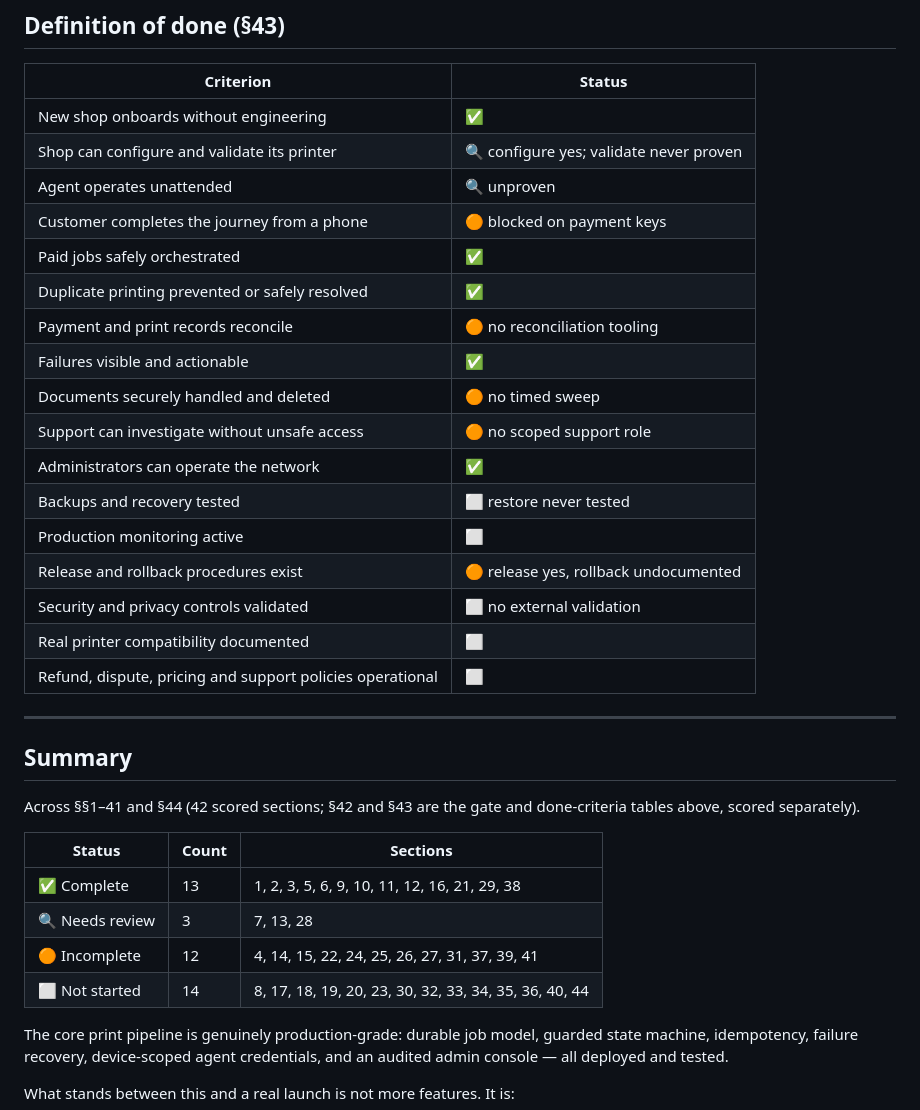
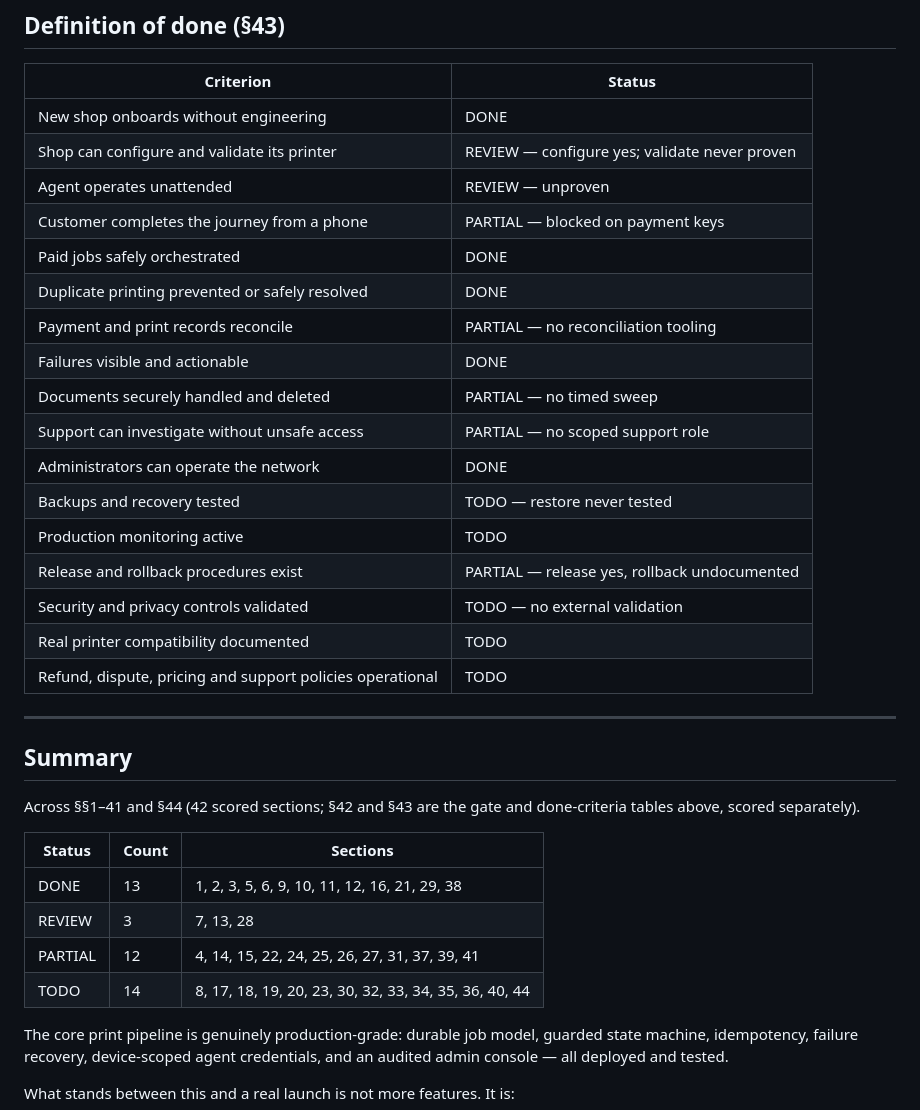
Before and after one commit to Ayan-css/PrintOK, a Markdown page: docs/prd-status.md, the part around one of its changes. Rendered like a GitHub page.

```diff
--- a/docs/prd-status.md
+++ b/docs/prd-status.md
@@ -164,23 +164,23 @@ Deliberately deferred. PRD §44 places these after the core network is dependabl
 
 | Criterion | Status |
 |---|---|
-| New shop onboards without engineering | ✅ |
-| Shop can configure and validate its printer | 🔍 configure yes; validate never proven |
-| Agent operates unattended | 🔍 unproven |
-| Customer completes the journey from a phone | 🟠 blocked on payment keys |
-| Paid jobs safely orchestrated | ✅ |
-| Duplicate printing prevented or safely resolved | ✅ |
-| Payment and print records reconcile | 🟠 no reconciliation tooling |
-| Failures visible and actionable | ✅ |
-| Documents securely handled and deleted | 🟠 no timed sweep |
-| Support can investigate without unsafe access | 🟠 no scoped support role |
-| Administrators can operate the network | ✅ |
-| Backups and recovery tested | ⬜ restore never tested |
-| Production monitoring active | ⬜ |
-| Release and rollback procedures exist | 🟠 release yes, rollback undocumented |
-| Security and privacy controls validated | ⬜ no external validation |
-| Real printer compatibility documented | ⬜ |
-| Refund, dispute, pricing and support policies operational | ⬜ |
+| New shop onboards without engineering | DONE |
+| Shop can configure and validate its printer | REVIEW — configure yes; validate never proven |
+| Agent operates unattended | REVIEW — unproven |
+| Customer completes the journey from a phone | PARTIAL — blocked on payment keys |
+| Paid jobs safely orchestrated | DONE |
+| Duplicate printing prevented or safely resolved | DONE |
+| Payment and print records reconcile | PARTIAL — no reconciliation tooling |
+| Failures visible and actionable | DONE |
+| Documents securely handled and deleted | PARTIAL — no timed sweep |
+| Support can investigate without unsafe access | PARTIAL — no scoped support role |
+| Administrators can operate the network | DONE |
+| Backups and recovery tested | TODO — restore never tested |
+| Production monitoring active | TODO |
+| Release and rollback procedures exist | PARTIAL — release yes, rollback undocumented |
+| Security and privacy controls validated | TODO — no external validation |
+| Real printer compatibility documented | TODO |
+| Refund, dispute, pricing and support policies operational | TODO |
 
 ---
 
@@ -191,10 +191,10 @@ done-criteria tables above, scored separately).
 
 | Status | Count | Sections |
 |---|---|---|
-| ✅ Complete | 13 | 1, 2, 3, 5, 6, 9, 10, 11, 12, 16, 21, 29, 38 |
-| 🔍 Needs review | 3 | 7, 13, 28 |
-| 🟠 Incomplete | 12 | 4, 14, 15, 22, 24, 25, 26, 27, 31, 37, 39, 41 |
-| ⬜ Not started | 14 | 8, 17, 18, 19, 20, 23, 30, 32, 33, 34, 35, 36, 40, 44 |
+| DONE | 13 | 1, 2, 3, 5, 6, 9, 10, 11, 12, 16, 21, 29, 38 |
+| REVIEW | 3 | 7, 13, 28 |
+| PARTIAL | 12 | 4, 14, 15, 22, 24, 25, 26, 27, 31, 37, 39, 41 |
+| TODO | 14 | 8, 17, 18, 19, 20, 23, 30, 32, 33, 34, 35, 36, 40, 44 |
 
 The core print pipeline is genuinely production-grade: durable job model,
 guarded state machine, idempotency, failure recovery, device-scoped agent
```
Also changed, not shown: other parts of docs/prd-status.md (+64 -64 lines), README.md (+2 -2 lines).
